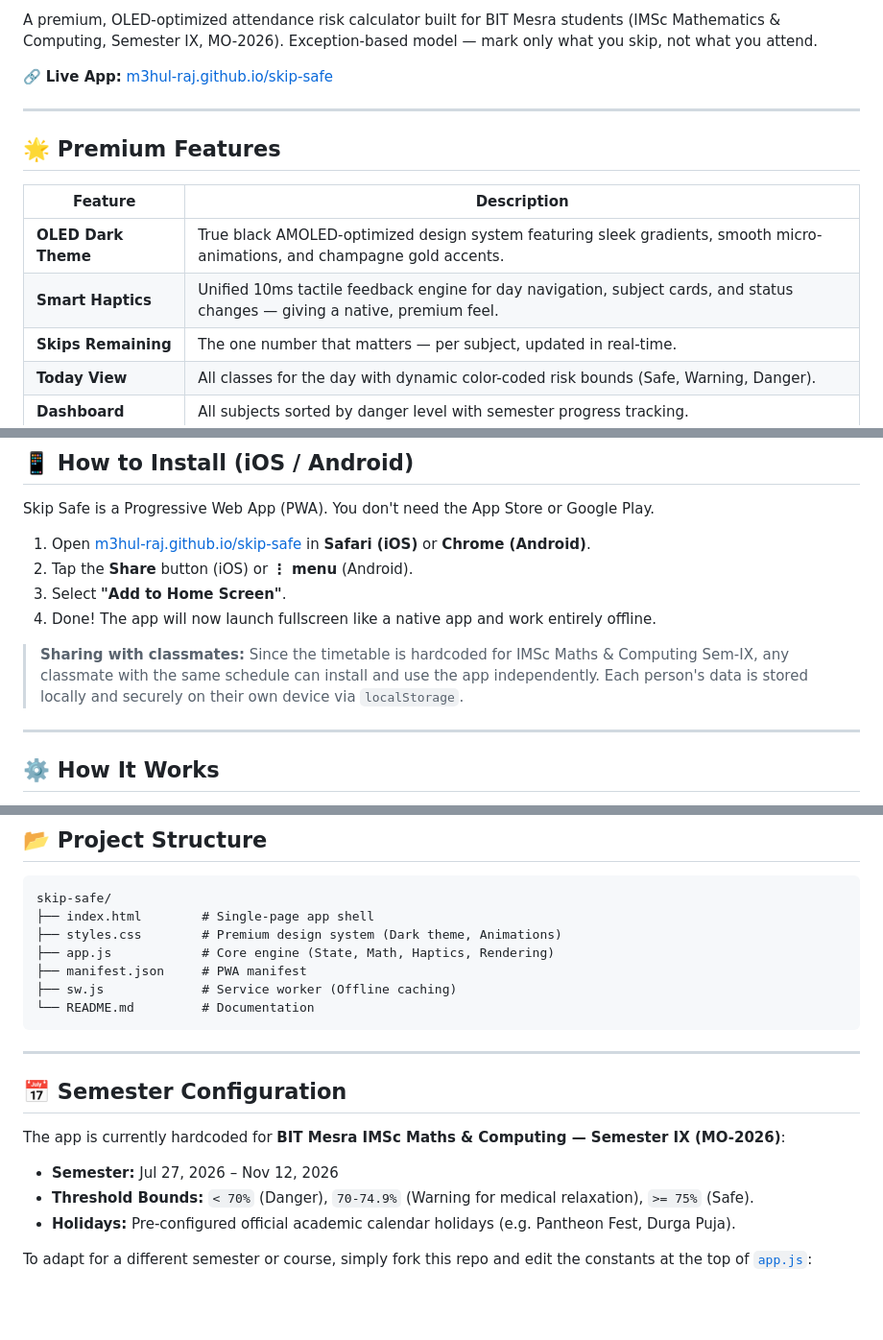
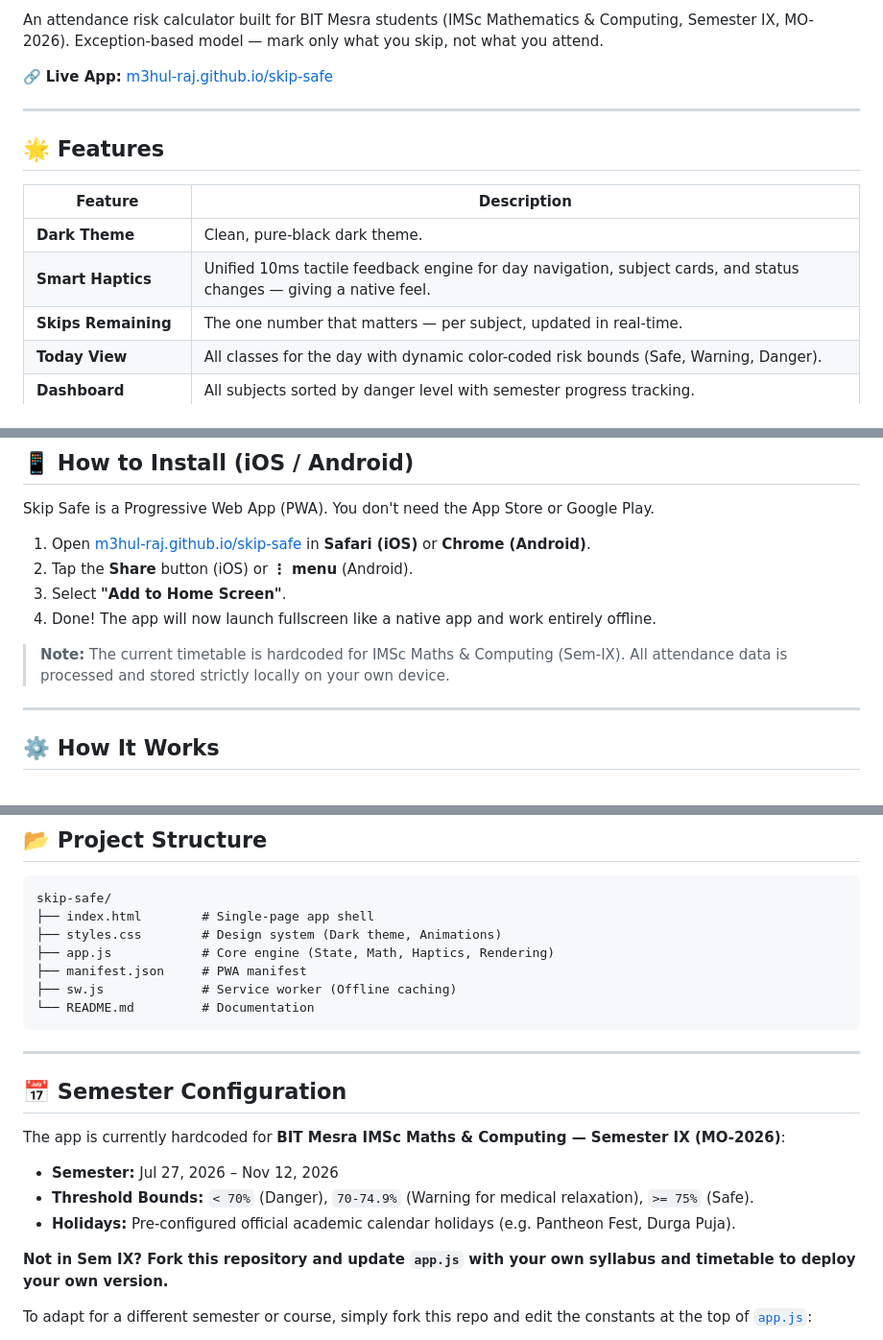
Before and after one commit to M3hul-raj/skip-safe, a Markdown page: README.md, 3 parts joined by grey strips. Shown at 96% size. Rendered like a GitHub page; blank space fills up the shorter version.

Commit message:
docs: finalize README with open-source tone, badges, and forking guide

````diff
--- a/README.md
+++ b/README.md
@@ -6,17 +15,17 @@
 **Know exactly how many classes you can skip — and still stay above 75%.**
 
-A premium, OLED-optimized attendance risk calculator built for BIT Mesra students (IMSc Mathematics & Computing, Semester IX, MO-2026). Exception-based model — mark only what you skip, not what you attend.
+An attendance risk calculator built for BIT Mesra students (IMSc Mathematics & Computing, Semester IX, MO-2026). Exception-based model — mark only what you skip, not what you attend.
 
 🔗 **Live App:** [m3hul-raj.github.io/skip-safe](https://m3hul-raj.github.io/skip-safe/)
 
 ---
 
-## 🌟 Premium Features
+## 🌟 Features
 
 | Feature | Description |
 |---------|-------------|
-| **OLED Dark Theme** | True black AMOLED-optimized design system featuring sleek gradients, smooth micro-animations, and champagne gold accents. |
-| **Smart Haptics** | Unified 10ms tactile feedback engine for day navigation, subject cards, and status changes — giving a native, premium feel. |
+| **Dark Theme** | Clean, pure-black dark theme. |
+| **Smart Haptics** | Unified 10ms tactile feedback engine for day navigation, subject cards, and status changes — giving a native feel. |
 | **Skips Remaining** | The one number that matters — per subject, updated in real-time. |
 | **Today View** | All classes for the day with dynamic color-coded risk bounds (Safe, Warning, Danger). |
 | **Dashboard** | All subjects sorted by danger level with semester progress tracking. |
@@ -37,7 +46,7 @@ Skip Safe is a Progressive Web App (PWA). You don't need the App Store or Google
 3. Select **"Add to Home Screen"**.
 4. Done! The app will now launch fullscreen like a native app and work entirely offline.
 
-> **Sharing with classmates:** Since the timetable is hardcoded for IMSc Maths & Computing Sem-IX, any classmate with the same schedule can install and use the app independently. Each person's data is stored locally and securely on their own device via `localStorage`.
+> **Note:** The current timetable is hardcoded for IMSc Maths & Computing (Sem-IX). All attendance data is processed and stored strictly locally on your own device.
 
 ---
 
@@ -72,7 +81,7 @@ You only interact with the app when something unusual happens (a skip, a cancell
 ```
 skip-safe/
 ├── index.html        # Single-page app shell
-├── styles.css        # Premium design system (Dark theme, Animations)
+├── styles.css        # Design system (Dark theme, Animations)
 ├── app.js            # Core engine (State, Math, Haptics, Rendering)
 ├── manifest.json     # PWA manifest
 ├── sw.js             # Service worker (Offline caching)
@@ -88,6 +97,8 @@ The app is currently hardcoded for **BIT Mesra IMSc Maths & Computing — Semest
 - **Semester:** Jul 27, 2026 – Nov 12, 2026
 - **Threshold Bounds:** `< 70%` (Danger), `70-74.9%` (Warning for medical relaxation), `>= 75%` (Safe).
 - **Holidays:** Pre-configured official academic calendar holidays (e.g. Pantheon Fest, Durga Puja).
+
+**Not in Sem IX? Fork this repository and update `app.js` with your own syllabus and timetable to deploy your own version.**
 
 To adapt for a different semester or course, simply fork this repo and edit the constants at the top of [`app.js`](app.js):
 - `SEMESTER_START` / `SEMESTER_END` — Date ranges
````
Also changed, not shown: other parts of README.md (+9 -0 lines).
